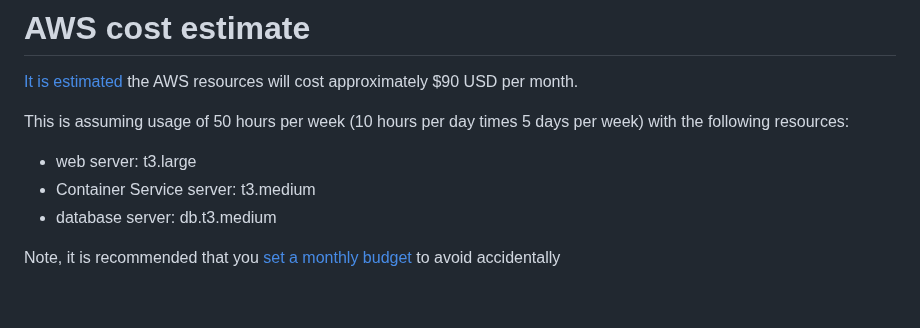
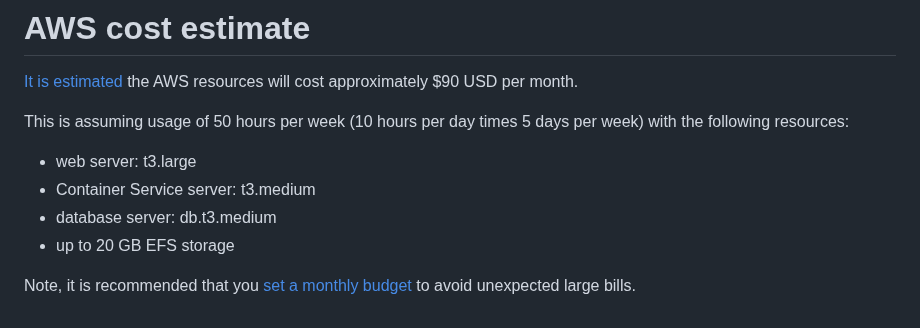
Before and after one commit to UCL-MIRSG/xnat-aws, a Markdown page: README.md, the part around the change. Rendered like a GitHub page.

Commit message:
Fix notes on cost estimate

```diff
--- a/README.md
+++ b/README.md
@@ -81,5 +81,6 @@ This is assuming usage of 50 hours per week (10 hours per day times 5 days per w
   - web server: t3.large
   - Container Service server: t3.medium
   - database server: db.t3.medium
+  - up to 20 GB EFS storage
 
-Note, it is recommended that you [set a monthly budget](https://aws.amazon.com/aws-cost-management/aws-budgets/) to avoid accidentally
+Note, it is recommended that you [set a monthly budget](https://aws.amazon.com/aws-cost-management/aws-budgets/) to avoid unexpected large bills.
```
